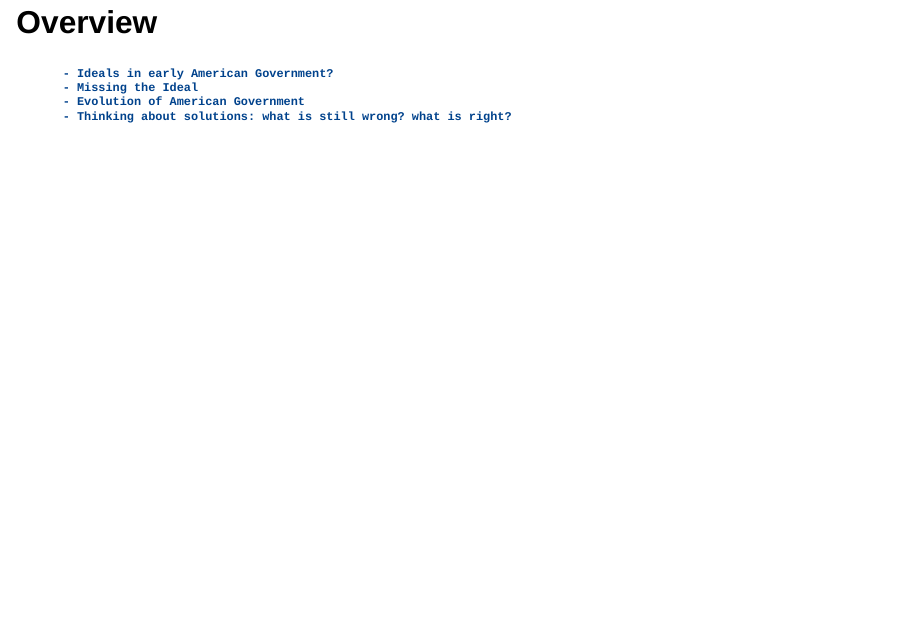
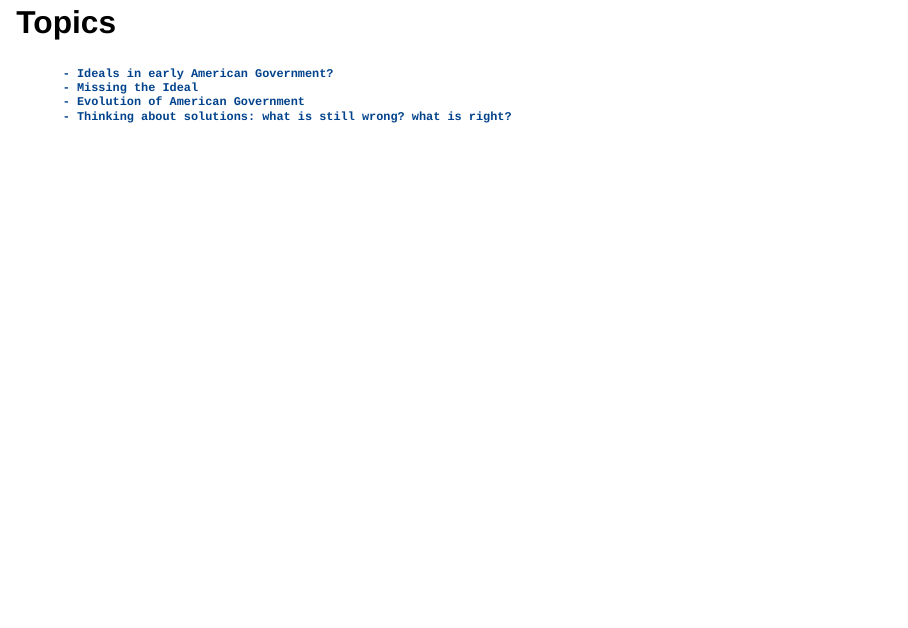
Before and after one commit to tomhanna-uh/2024_Teaching_UHGOVT2306, a Quarto document (Lectures/Lecture_6_September_11_Early_American_Government/Lecture_6_Early_American_Government.qmd): page 9 of 59 before the commit and page 10 of 60 after it. Rendered offline with R 4.5, knitr and Pandoc in place of Quarto, with nearby package versions; drawn as Slidy slides in place of the format the file asks for.

Commit message:
minor change

```diff
--- a/Lectures/Lecture_6_September_11_Early_American_Government/Lecture_6_Early_American_Government.qmd
+++ b/Lectures/Lecture_6_September_11_Early_American_Government/Lecture_6_Early_American_Government.qmd
@@ -90,6 +90,8 @@ Phone: 346-331-9695"
 
 
 # Overview
+
+## Topics
 
         - Ideals in early American Government?
         - Missing the Ideal
```
